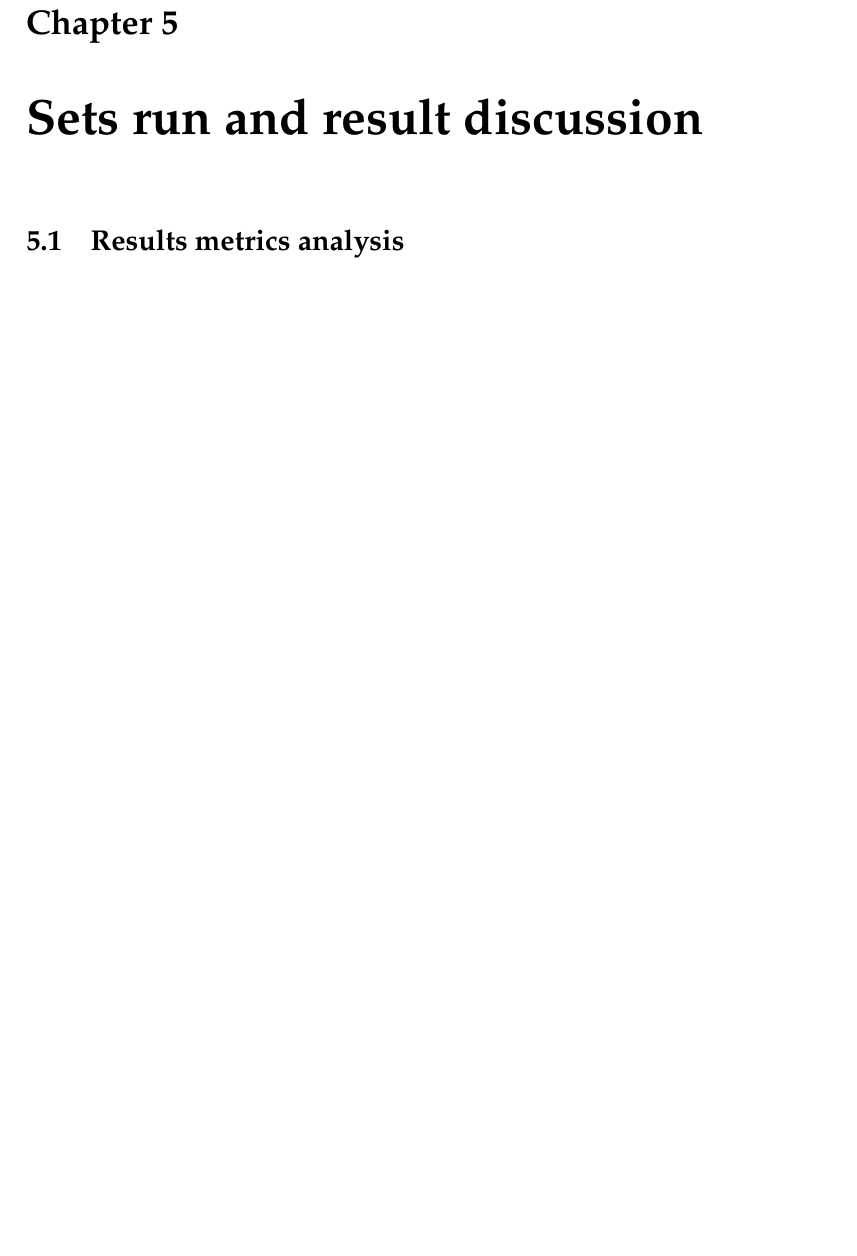
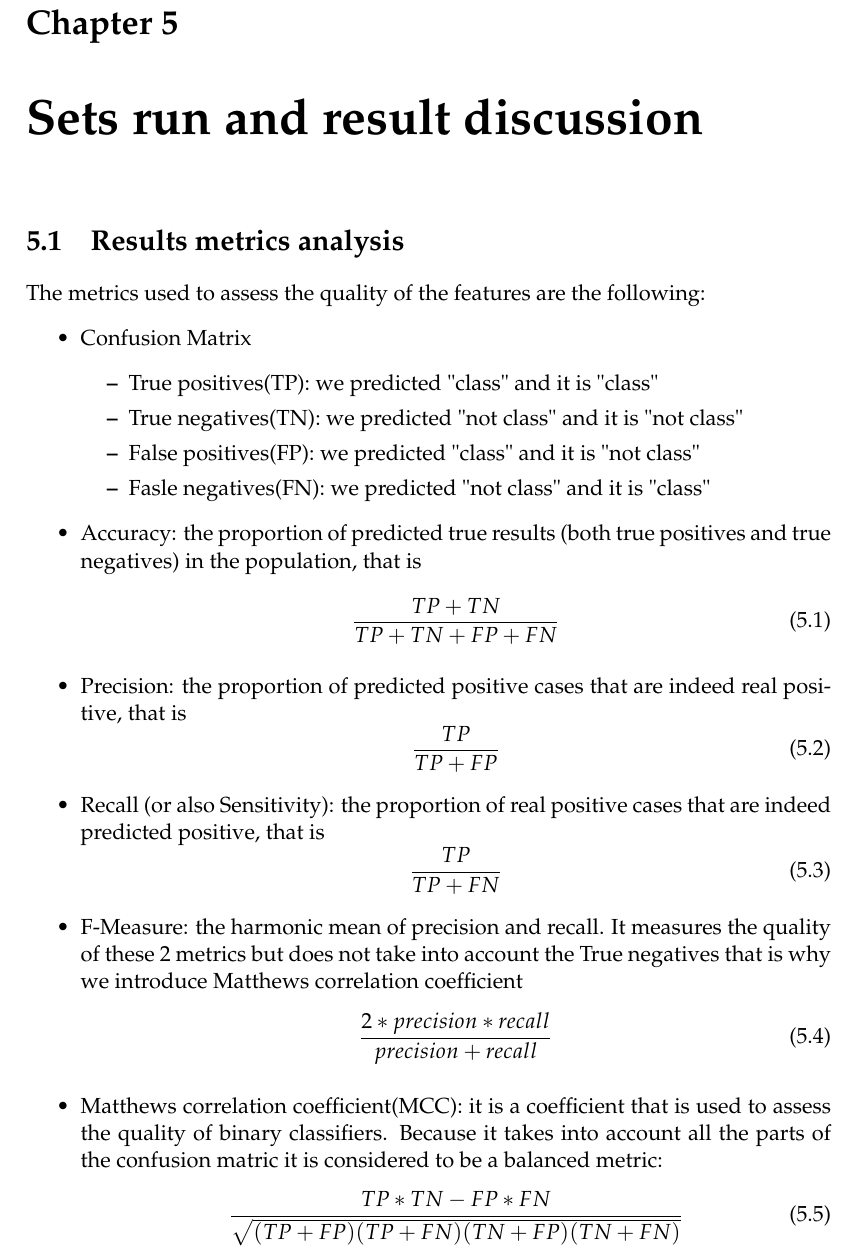
Before and after one commit to gtionogu/MasterThesisReport, a LaTeX thesis (memoire.tex, which reads Chapters/Chapter5.tex): part of page 67 of 78, cut so that both start at the same text, the shorter picture padded with empty space. Compiled offline with pdfLaTeX.

Commit message:
added metrics baseline

```diff
--- a/Chapters/Chapter5.tex
+++ b/Chapters/Chapter5.tex
@@ -4,6 +4,37 @@
 \label{Sets run and result discussion} % For referencing the chapter elsewhere, use \ref{Chapter1}
 
 \section{Results metrics analysis}
+The metrics used to assess the quality of the features are the following:
+\begin{itemize}
+\item Confusion Matrix
+\begin{itemize}
+\item True positives(TP): we predicted "class" and it is "class"
+\item True negatives(TN): we predicted "not class" and it is "not class"
+\item False positives(FP): we predicted "class" and it is "not class"
+\item Fasle negatives(FN): we predicted "not class" and it is "class"
+\end{itemize}
+\item Accuracy: the proportion of predicted true results (both true positives and true negatives) in the population, that is
+\begin{equation}
+\frac{TP+TN}{TP+TN+FP+FN}
+\end{equation}
+\item Precision: the proportion of predicted positive cases that are indeed real positive, that is
+ \begin{equation}
+\frac{TP}{TP+FP}
+ \end{equation}
+\item Recall (or also Sensitivity): the proportion of real positive cases that are indeed predicted positive, that is
+\begin{equation}
+\frac{TP}{TP+FN}
+\end{equation}
+\item F-Measure: the harmonic mean of precision and recall. It measures the quality of these 2 metrics but does not take into account the True negatives that is why we introduce Matthews correlation coefficient
+\begin{equation}
+\frac{2*precision*recall}{precision+recall}
+\end{equation}
+\item Matthews correlation coefficient(MCC): it is a coefficient that is used to assess the quality of binary classifiers. Because it takes into account all the parts of the confusion matric it is considered to be a balanced metric:
+\begin{equation}
+\frac{TP*TN - FP*FN}{\sqrt{(TP+FP)(TP+FN)(TN+FP)(TN+FN)}}
+\end{equation}
+\end{itemize}
+
 \section{Interpretation of the results}
 
 \section{Current All-in solution assessment}
```
